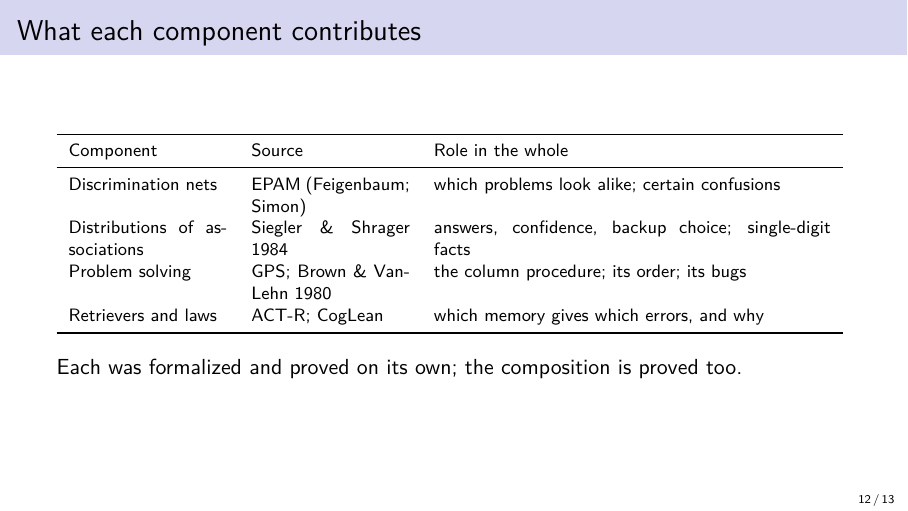
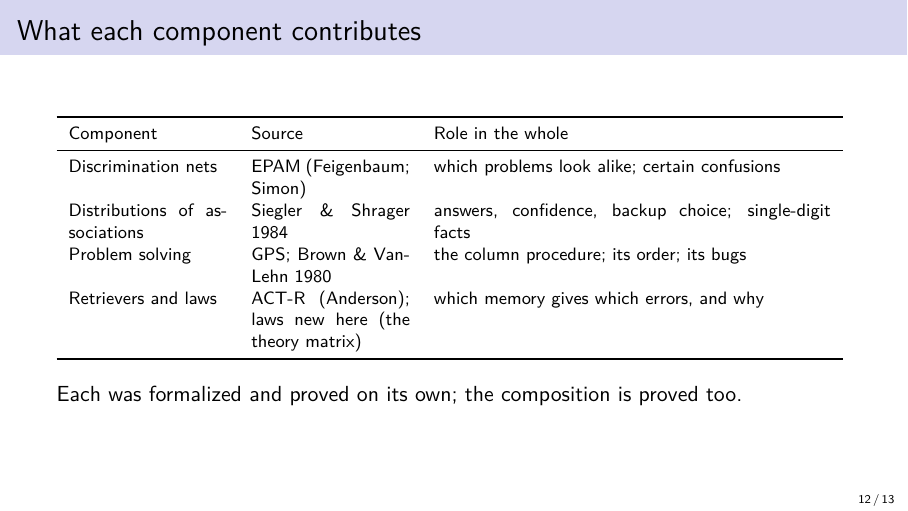
Before and after one commit to jeffshrager/CogLean, LaTeX slides (presentations/multidigit-model.tex): page 12 of 13. Compiled offline with pdfLaTeX.

Commit message:
Deck multidigit-model: the laws, not 'CogLean', are the new source in the components table
Co-Authored-By: Claude Opus 5.5 <noreply@anthropic.com>

```diff
--- a/presentations/multidigit-model.tex
+++ b/presentations/multidigit-model.tex
@@ -187,7 +187,7 @@ Is the Lean model the model described in prose? We checked with a blind simulati
     Discrimination nets & EPAM (Feigenbaum; Simon) & which problems look alike; certain confusions\\
     Distributions of associations & Siegler \& Shrager 1984 & answers, confidence, backup choice; single-digit facts\\
     Problem solving & GPS; Brown \& VanLehn 1980 & the column procedure; its order; its bugs\\
-    Retrievers and laws & ACT-R; CogLean & which memory gives which errors, and why\\
+    Retrievers and laws & ACT-R (Anderson); laws new here (the theory matrix) & which memory gives which errors, and why\\
     \bottomrule
   \end{tabular}
   \bigskip
```
Also changed, not shown: presentations/multidigit-model-notes.pdf, presentations/multidigit-model.pdf.
